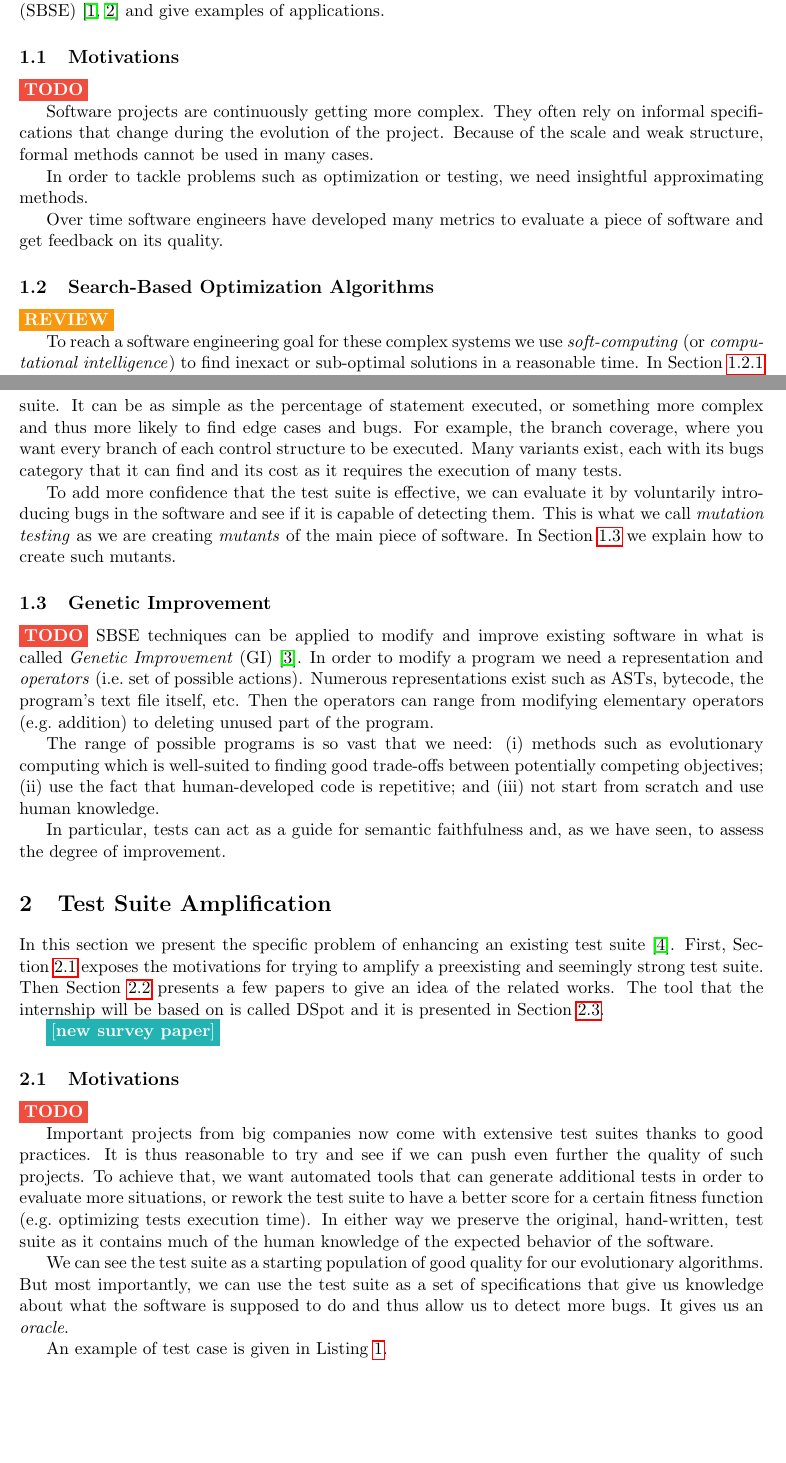
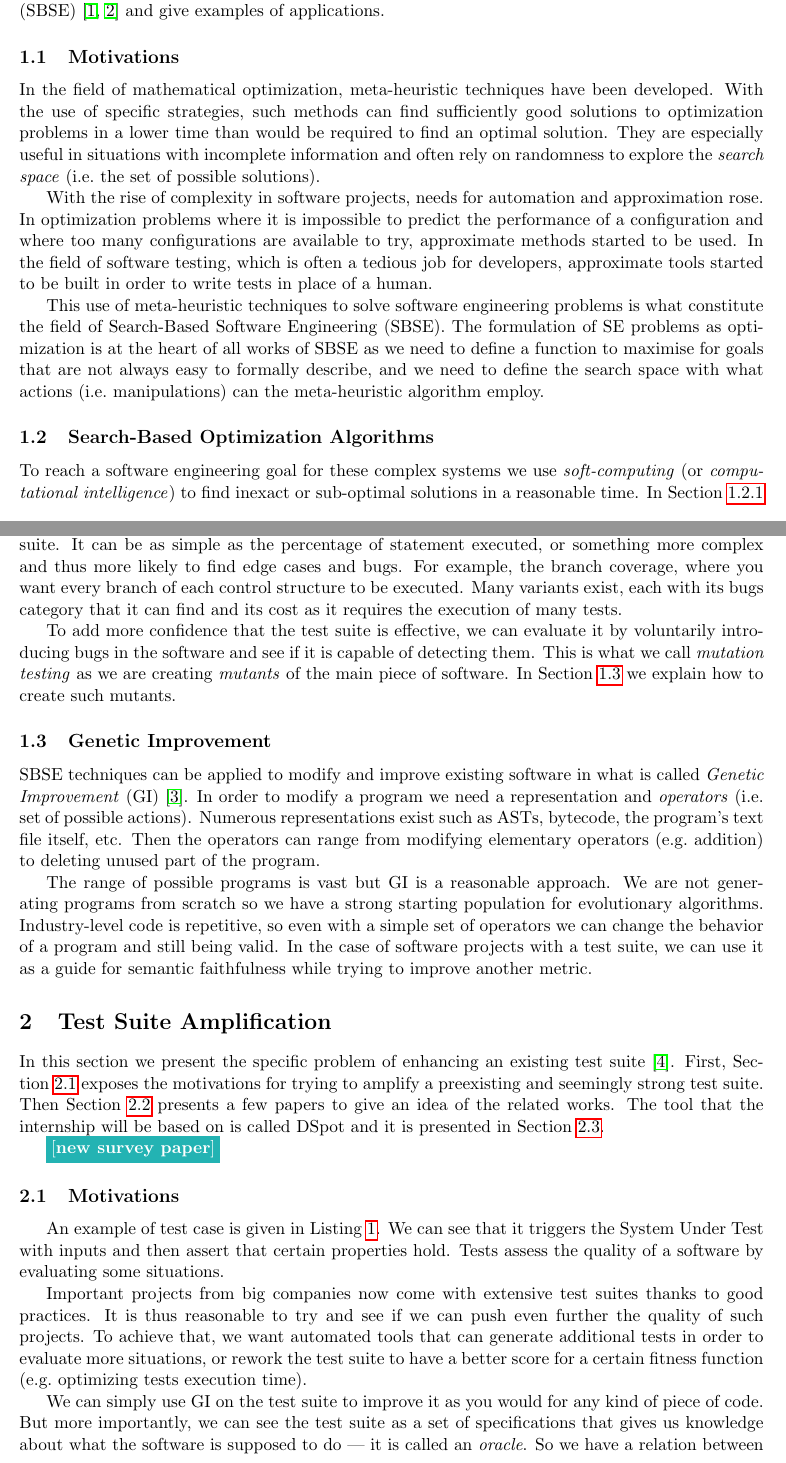
Before and after one commit to sbihel/internship_amplification, a LaTeX document (bibl/main.tex): two parts of pages 3 and 5 of 9 before the commit and two parts of pages 3 and 5 of 10 after it, joined at a grey line, cut so that both start at the same text, the shorter picture padded with empty space. Compiled offline with pdfLaTeX.

Commit message:
Work on bibl

```diff
--- a/bibl/main.tex
+++ b/bibl/main.tex
@@ -106,20 +106,22 @@ In this section we present the reasons for the emergence of Search-Based Softwar
 
 \subsection{Motivations}
 \label{motiv}
-\todo{}
+% ----- History
+In the field of mathematical optimization, meta-heuristic techniques have been developed.
+With the use of specific strategies, such methods can find sufficiently good solutions to optimization problems in a lower time than would be required to find an optimal solution.
+They are especially useful in situations with incomplete information and often rely on randomness to explore the \textit{search space} (i.e.\ the set of possible solutions).
 
-Software projects are continuously getting more complex.
-They often rely on informal specifications that change during the evolution of the project.
-Because of the scale and weak structure, formal methods cannot be used in many cases.
+% ----- Complexity of problems in SE
+With the rise of complexity in software projects, needs for automation and approximation rose.
+In optimization problems where it is impossible to predict the performance of a configuration and where too many configurations are available to try, approximate methods started to be used.
+In the field of software testing, which is often a tedious job for developers, approximate tools started to be built in order to write tests in place of a human.
 
-In order to tackle problems such as optimization or testing, we need insightful approximating methods.
-
-Over time software engineers have developed many metrics to evaluate a piece of software and get feedback on its quality.
+% ----- Announcing SBSE
+This use of meta-heuristic techniques to solve software engineering problems is what constitute the field of Search-Based Software Engineering (SBSE).
+The formulation of SE problems as optimization is at the heart of all works of SBSE as we need to define a function to maximise for goals that are not always easy to formally describe, and we need to define the search space with what actions (i.e.\ manipulations) can the meta-heuristic algorithm employ.
 
 \subsection{Search-Based Optimization Algorithms}
 \label{example_algo}
-\review{}
-
 To reach a software engineering goal for these complex systems we use \textit{soft-computing} (or \textit{computational intelligence}) to find inexact or sub-optimal solutions in a reasonable time.
 In Section~\ref{basic_algo} we present some algorithms to give an idea of the capabilities of these techniques.
 In Section~\ref{fitness_func} we show how we can pursue engineering goals with these optimization processes.
@@ -196,7 +198,6 @@ In Section~\ref{applications} we explain how to create such mutants.
 
 \subsection{Genetic Improvement}
 \label{applications}
-\todo{}
 % ----- Intro to genetic improvement
 SBSE techniques can be applied to modify and improve existing software in what is called \textit{Genetic Improvement} (GI)~\cite{petke2017genetic}.
 In order to modify a program we need a representation and \textit{operators} (i.e.\ set of possible actions).
@@ -204,12 +205,10 @@ Numerous representations exist such as ASTs, bytecode, the program's text file i
 Then the operators can range from modifying elementary operators (e.g.\ addition) to deleting unused part of the program.
 
 % ----- Why is it possible?
-The range of possible programs is so vast that we need: (i) methods such as evolutionary computing which is well-suited to finding good trade-offs between potentially competing objectives; (ii) use the fact that human-developed code is repetitive; and (iii) not start from scratch and use human knowledge.
-
-% ----- use tests as a guide for semantic faithfulness
-In particular, tests can act as a guide for semantic faithfulness and, as we have seen, to assess the degree of improvement.
-
-% \cite{xuan2015dynamic}
+The range of possible programs is vast but GI is a reasonable approach.
+We are not generating programs from scratch so we have a strong starting population for evolutionary algorithms.
+Industry-level code is repetitive, so even with a simple set of operators we can change the behavior of a program and still being valid.
+In the case of software projects with a test suite, we can use it as a guide for semantic faithfulness while trying to improve another metric.
 
 
 % ========== Section 2 ==========
@@ -224,18 +223,6 @@ The tool that the internship will be based on is called \dspot{} and it is prese
 
 \subsection{Motivations}
 \label{motiv_tsa}
-\todo{}
-
-% ----- Why it is possible
-Important projects from big companies now come with extensive test suites thanks to good practices.
-It is thus reasonable to try and see if we can push even further the quality of such projects.
-To achieve that, we want automated tools that can generate additional tests in order to evaluate more situations, or rework the test suite to have a better score for a certain fitness function (e.g.\ optimizing tests execution time).
-In either way we preserve the original, hand-written, test suite as it contains much of the human knowledge of the expected behavior of the software.
-
-% ----- How we can use the test suite
-We can see the test suite as a starting population of good quality for our evolutionary algorithms.
-But most importantly, we can use the test suite as a set of specifications that give us knowledge about what the software is supposed to do and thus allow us to detect more bugs.
-It gives us an \textit{oracle}.
 
 \begin{lstlisting}[caption={An archetypal example of an object-oriented test case  (taken from the Apache Commons Collections, in the class TreeListTest, line 270)},label=lst:archetype,float,language=java,numbers=left]
 testIterationOrder() {
@@ -251,8 +238,21 @@ testIterationOrder() {
 }
 \end{lstlisting}
 
-% ----- What can we do with it
+% ----- Tests
 An example of test case is given in Listing~\ref{lst:archetype}.
+We can see that it triggers the System Under Test with inputs and then assert that certain properties hold.
+Tests assess the quality of a software by evaluating some situations.
+
+% ----- Why it is possible
+Important projects from big companies now come with extensive test suites thanks to good practices.
+It is thus reasonable to try and see if we can push even further the quality of such projects.
+To achieve that, we want automated tools that can generate additional tests in order to evaluate more situations, or rework the test suite to have a better score for a certain fitness function (e.g.\ optimizing tests execution time).
+% In either way we preserve the original, hand-written, test suite as it contains much of the human knowledge of the expected behavior of the software.
+
+% ----- How we can use the test suite
+We can simply use GI on the test suite to improve it as you would for any kind of piece of code.
+But more importantly, we can see the test suite as a set of specifications that gives us knowledge about what the software is supposed to do --- it is called an \textit{oracle}.
+So we have a relation between the software and its test suite and we can use this relation to extend both, for example a bigger and more precise oracle.
 
 
 \subsection{Related Works}
@@ -283,10 +283,11 @@ To have a test suite that is better suited for fault localization, B-Refactoring
 \label{tdr}
 % ----- Introduction
 An example of work on generating additional test cases from an existing test suite is the work of Search-based Test Data Regeneration (TDR)~\cite{yoo2012test}.
-It is a technique that generates new tests in order to improve a given fitness function (e.g.\ branch coverage).
+It is a technique that modify tests in order to improve a given fitness function (e.g.\ branch coverage) while keeping the same behavior (execution trace).
+It is useful to avoid the System Under Test to be over-fitted to the test suite (i.e.\ it knows the expected output of a test in advance).
 
 % ----- How do they do it?
-\todo{}
+They consider simple cases such as integer or strings and to generate neighbours cases they apply simple transformations (e.g.\ add 1 to an integer).
 
 \subsubsection{Evosuite}
 \label{evosuite}
@@ -302,3 +305,6 @@ It is a technique that generates new tests in order to improve a given fitness f
+  \caption{On the left, the testing input space is composed by specified input points (orange diamonds) and unspecified input points (black diamonds). On the right, the observation space over a given program state depicts the assertions of tests. The green circles are values that are already asserted in the existing test suite, the newly added assertions are shown as black circles.}
+\label{fig:io-spaces}
+\end{figure}
 
 \begin{figure}
   \centering
@@ -315,0 +317,11 @@ It is a technique that generates new tests in order to improve a given fitness f
+In previous work, we have seen techniques used to enhance a test suite without the input of humans.
+This induces limitations, for example we might only optimize a test suite while keeping the same set of behaviors triggered, or new tests can only detect obvious bugs such as crashes, or new tests are there only to detect regression.
+With~\dspot{}~\cite{baudry2015dspot}\addref{new dspot paper} the goal is to extend the oracle by covering more of the input space ---~\figurename~\ref{fig:io-spaces} illustrates the input and output spaces of test cases.
+The tool generates mutants of the software and if the test suite does not detect these changes, adds a test case or improves an existing test case that will check the appropriate part of the software.
+This new test is submitted to the developers for them to decide whether to keep it or not.
+An example of such pull-request is shown in~\figurename~\ref{fig:diff-protostuff}.
+
+% ----- Programmer's input
+The new tests can detect changes in behavior that are not detected by the current test suite.
+We cannot assume that the current software version, if it passes all tests, is perfect.
+This is why we need to ask the programmer, whether the current behavior is correct and whether they think the generated test is good.
```
Also changed, not shown: bibl/main.tex (29 more changed lines).
